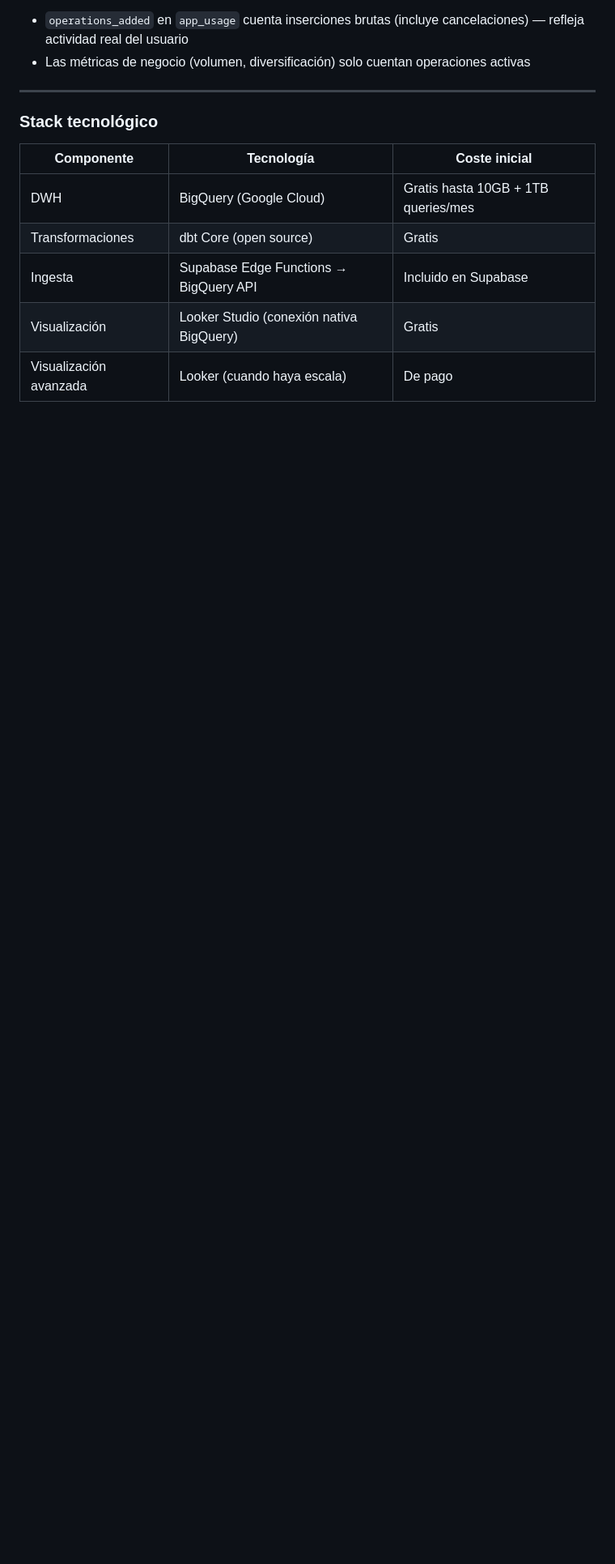
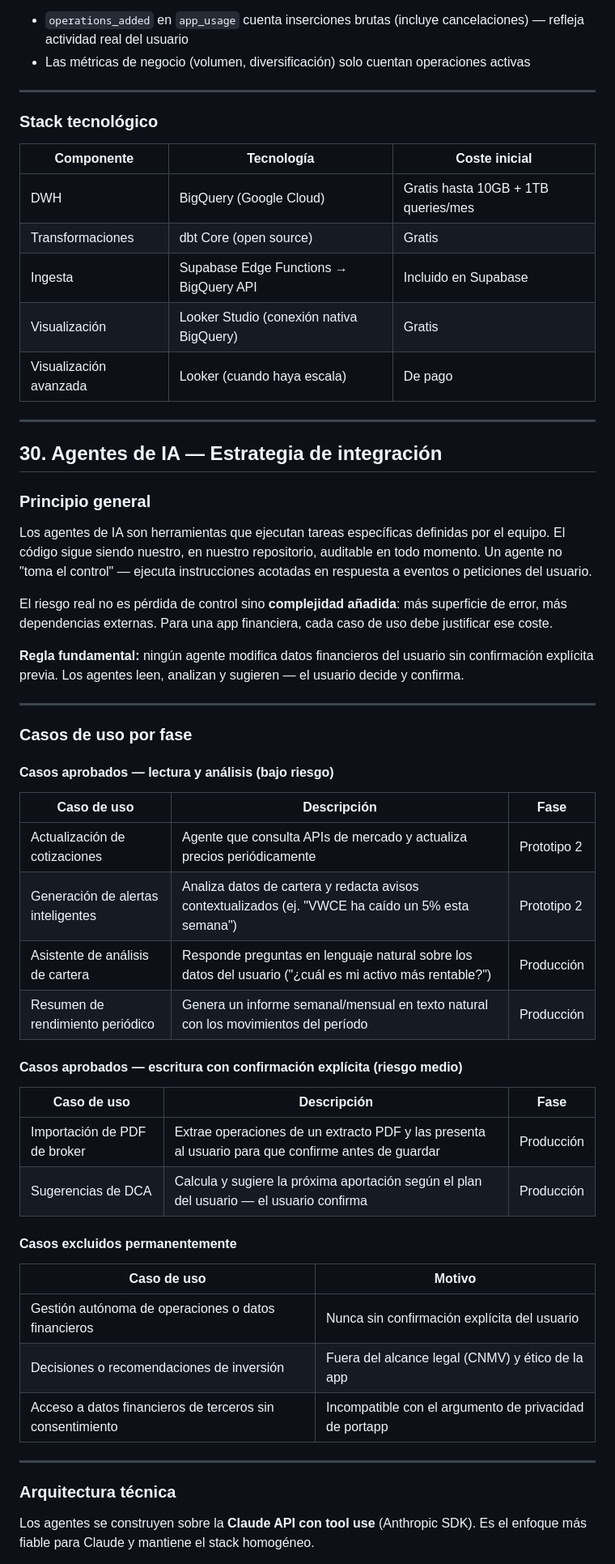
Before and after one commit to whistle59/portapp, a Markdown page: ESTADO.md, the part around one of its changes. Shown at 81% size. Drawn GitHub-style; blank space fills up the shorter version.

Commit message:
docs: estrategia de integración de agentes de IA — sec 30
Co-Authored-By: Claude Sonnet 4.6 <noreply@anthropic.com>

```diff
--- a/ESTADO.md
+++ b/ESTADO.md
@@ -2596,3 +2596,50 @@ Usa exclusivamente `operation_status = 'active'`. Las operaciones canceladas no
 | Ingesta | Supabase Edge Functions → BigQuery API | Incluido en Supabase |
 | Visualización | Looker Studio (conexión nativa BigQuery) | Gratis |
 | Visualización avanzada | Looker (cuando haya escala) | De pago |
+
+---
+
+## 30. Agentes de IA — Estrategia de integración
+
+### Principio general
+
+Los agentes de IA son herramientas que ejecutan tareas específicas definidas por el equipo. El código sigue siendo nuestro, en nuestro repositorio, auditable en todo momento. Un agente no "toma el control" — ejecuta instrucciones acotadas en respuesta a eventos o peticiones del usuario.
+
+El riesgo real no es pérdida de control sino **complejidad añadida**: más superficie de error, más dependencias externas. Para una app financiera, cada caso de uso debe justificar ese coste.
+
+**Regla fundamental:** ningún agente modifica datos financieros del usuario sin confirmación explícita previa. Los agentes leen, analizan y sugieren — el usuario decide y confirma.
+
+---
+
+### Casos de uso por fase
+
+#### Casos aprobados — lectura y análisis (bajo riesgo)
+
+| Caso de uso | Descripción | Fase |
+|---|---|---|
+| Actualización de cotizaciones | Agente que consulta APIs de mercado y actualiza precios periódicamente | Prototipo 2 |
+| Generación de alertas inteligentes | Analiza datos de cartera y redacta avisos contextualizados (ej. "VWCE ha caído un 5% esta semana") | Prototipo 2 |
+| Asistente de análisis de cartera | Responde preguntas en lenguaje natural sobre los datos del usuario ("¿cuál es mi activo más rentable?") | Producción |
+| Resumen de rendimiento periódico | Genera un informe semanal/mensual en texto natural con los movimientos del período | Producción |
+
+#### Casos aprobados — escritura con confirmación explícita (riesgo medio)
+
+| Caso de uso | Descripción | Fase |
+|---|---|---|
+| Importación de PDF de broker | Extrae operaciones de un extracto PDF y las presenta al usuario para que confirme antes de guardar | Producción |
+| Sugerencias de DCA | Calcula y sugiere la próxima aportación según el plan del usuario — el usuario confirma | Producción |
+
+#### Casos excluidos permanentemente
+
+| Caso de uso | Motivo |
+|---|---|
+| Gestión autónoma de operaciones o datos financieros | Nunca sin confirmación explícita del usuario |
+| Decisiones o recomendaciones de inversión | Fuera del alcance legal (CNMV) y ético de la app |
+| Acceso a datos financieros de terceros sin consentimiento | Incompatible con el argumento de privacidad de portapp |
+
+---
+
+### Arquitectura técnica
+
+Los agentes se construyen sobre la **Claude API con tool use** (Anthropic SDK). Es el enfoque más fiable para Claude y mantiene el stack homogéneo.
+
```
Also changed, not shown: other parts of ESTADO.md (+29 -0 lines).
